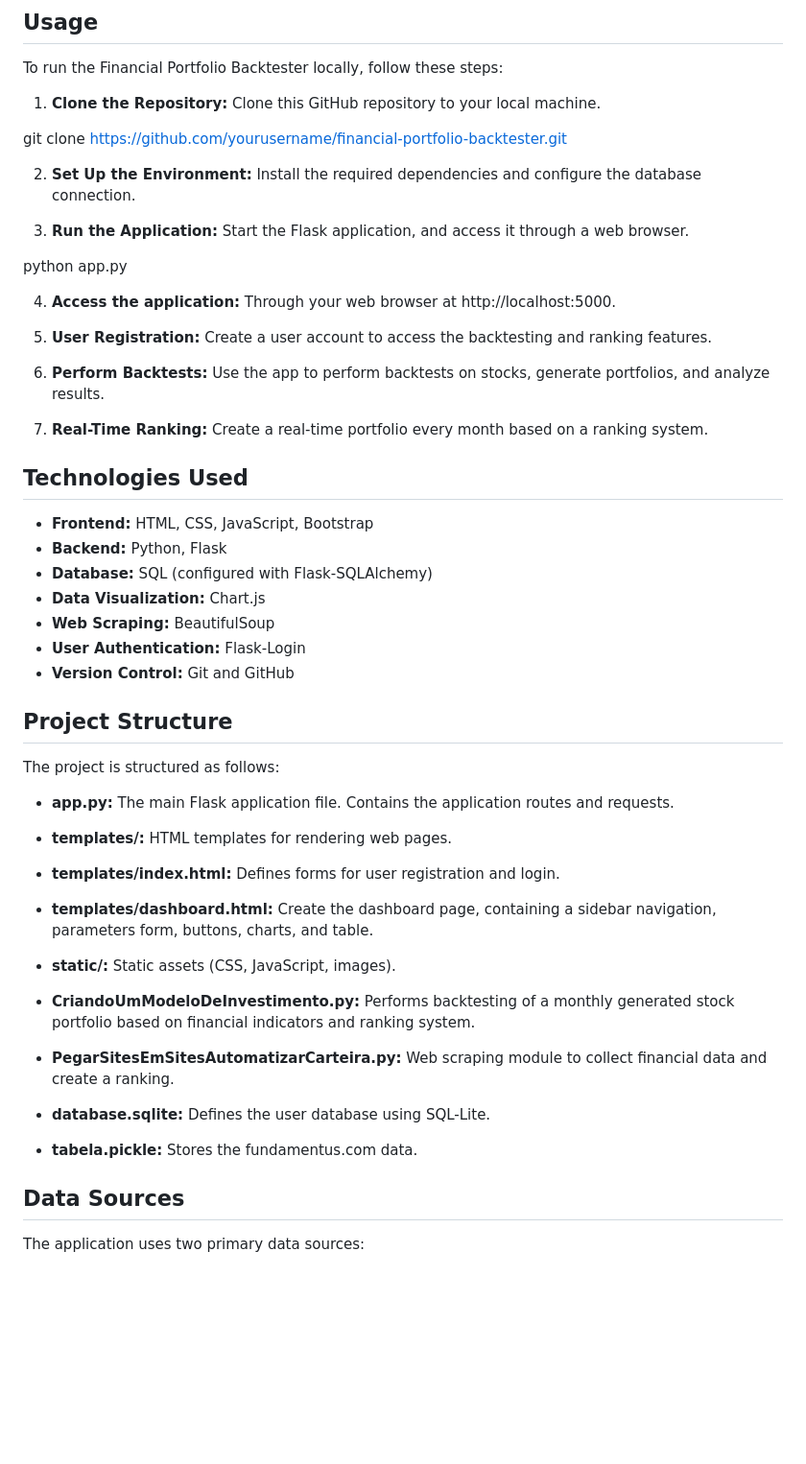
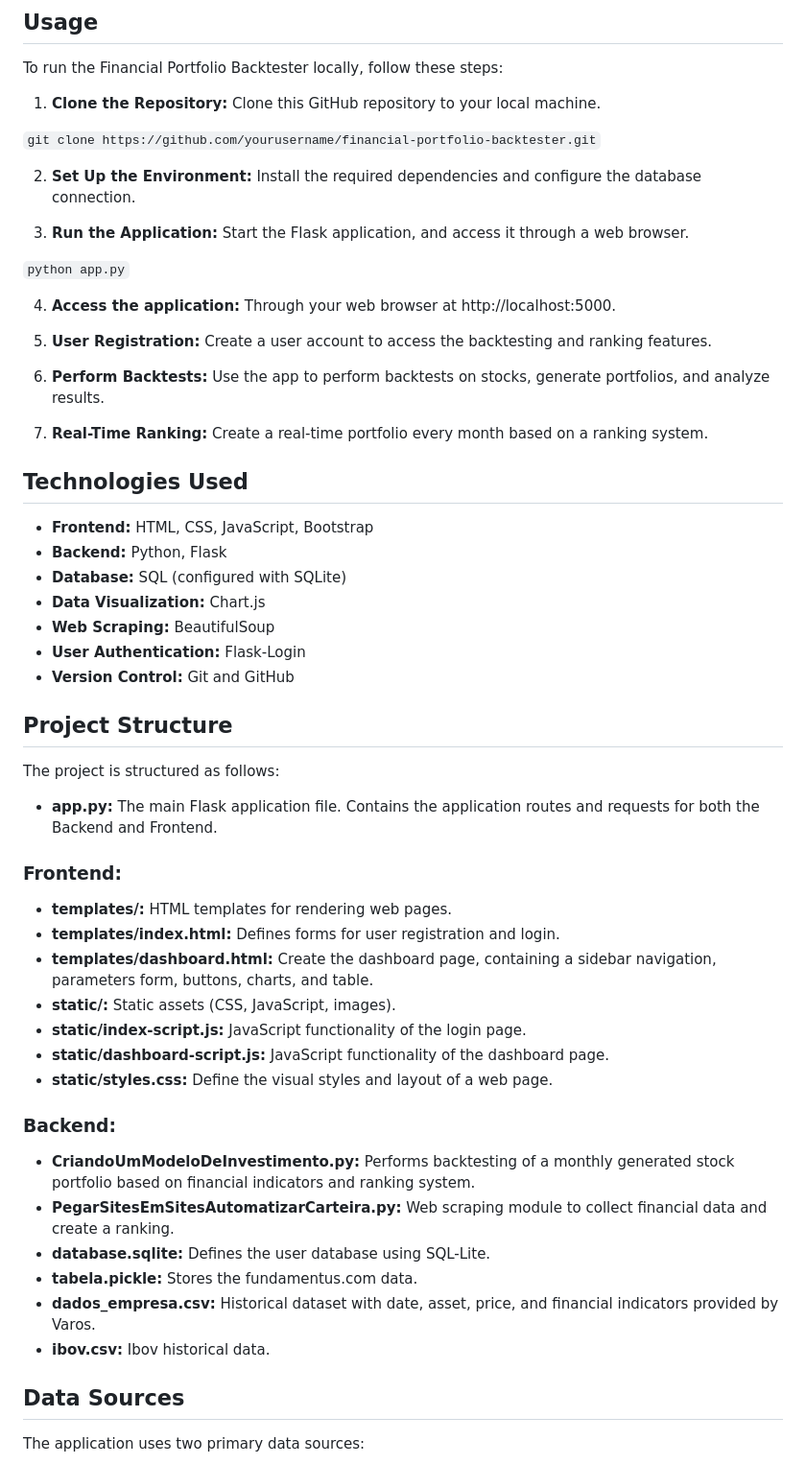
Before and after one commit to felipecacique/FinancialAssetPortfolioBacktester, a Markdown page: README.md, the part around the change printed below. Shown: that part at 96% size. Rendered like a GitHub page; blank space fills up the shorter version.

```diff
--- a/README.md
+++ b/README.md
@@ -31,13 +32,13 @@ To run the Financial Portfolio Backtester locally, follow these steps:
 
 1. **Clone the Repository:** Clone this GitHub repository to your local machine.
 
-git clone https://github.com/yourusername/financial-portfolio-backtester.git
+`git clone https://github.com/yourusername/financial-portfolio-backtester.git`
 
 2. **Set Up the Environment:** Install the required dependencies and configure the database connection.
 
 3. **Run the Application:** Start the Flask application, and access it through a web browser.
 
-python app.py
+`python app.py`
 
 4. **Access the application:** Through your web browser at http://localhost:5000.
 
@@ -50,7 +51,7 @@ python app.py
 ## Technologies Used
 - **Frontend:** HTML, CSS, JavaScript, Bootstrap
 - **Backend:** Python, Flask
-- **Database:** SQL (configured with Flask-SQLAlchemy)
+- **Database:** SQL (configured with SQLite)
 - **Data Visualization:** Chart.js
 - **Web Scraping:** BeautifulSoup
 - **User Authentication:** Flask-Login
@@ -60,16 +61,26 @@ python app.py
 
 The project is structured as follows:
 
-- **app.py:** The main Flask application file. Contains the application routes and requests.
+- **app.py:** The main Flask application file. Contains the application routes and requests for both the Backend and Frontend.
+
+### Frontend:
+
 - **templates/:** HTML templates for rendering web pages.
 - **templates/index.html:** Defines forms for user registration and login.
 - **templates/dashboard.html:** Create the dashboard page, containing a sidebar navigation, parameters form, buttons, charts, and table.
 - **static/:** Static assets (CSS, JavaScript, images).
+- **static/index-script.js:** JavaScript functionality of the login page.
+- **static/dashboard-script.js:** JavaScript functionality of the dashboard page.
+- **static/styles.css:** Define the visual styles and layout of a web page.
+
+### Backend:
 
 - **CriandoUmModeloDeInvestimento.py:** Performs backtesting of a monthly generated stock portfolio based on financial indicators and ranking system.
 - **PegarSitesEmSitesAutomatizarCarteira.py:** Web scraping module to collect financial data and create a ranking.
 - **database.sqlite:** Defines the user database using SQL-Lite.
 - **tabela.pickle:** Stores the fundamentus.com data.
+- **dados_empresa.csv:** Historical dataset with date, asset, price, and financial indicators provided by Varos.
+- **ibov.csv:** Ibov historical data.
 
 
 
```
Also changed, not shown: other parts of README.md (+1 -0 lines).
